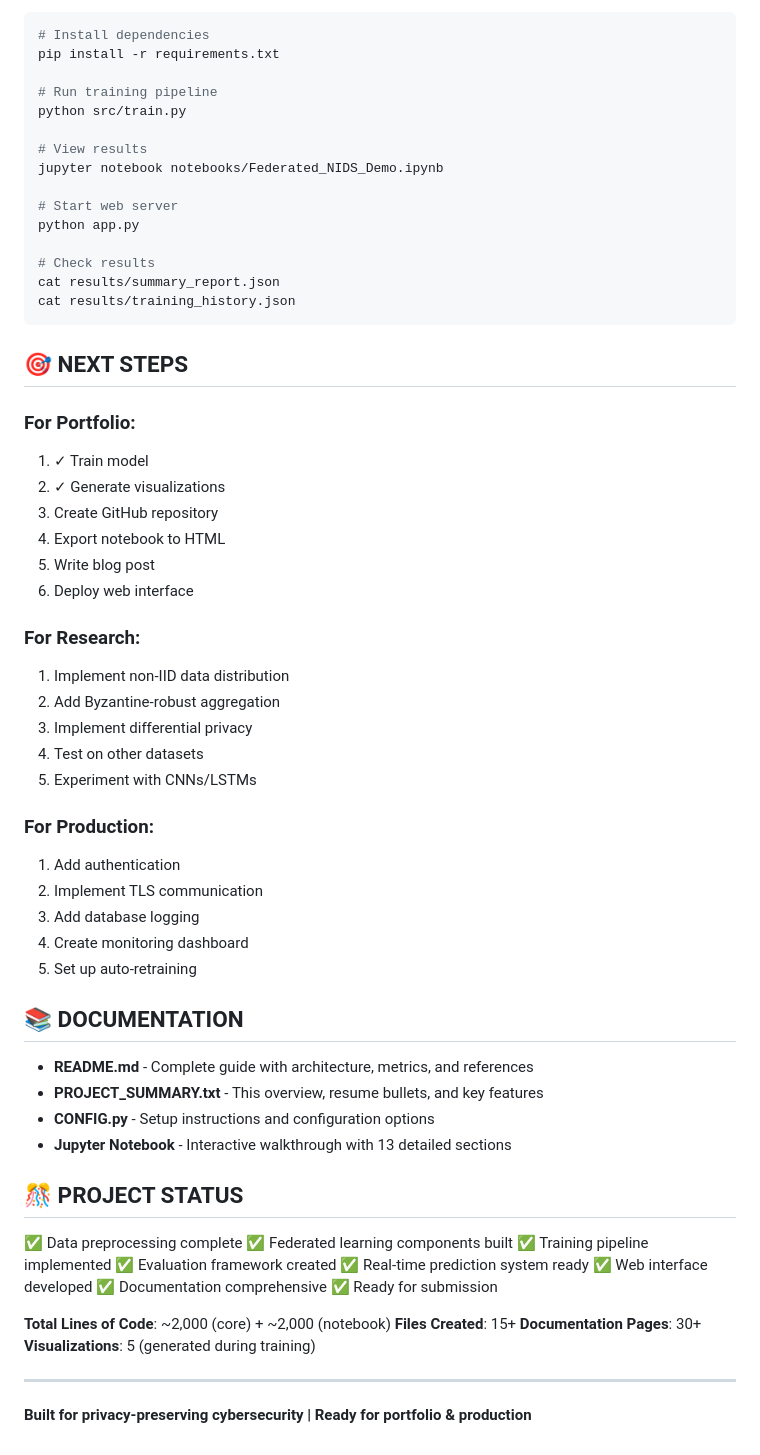
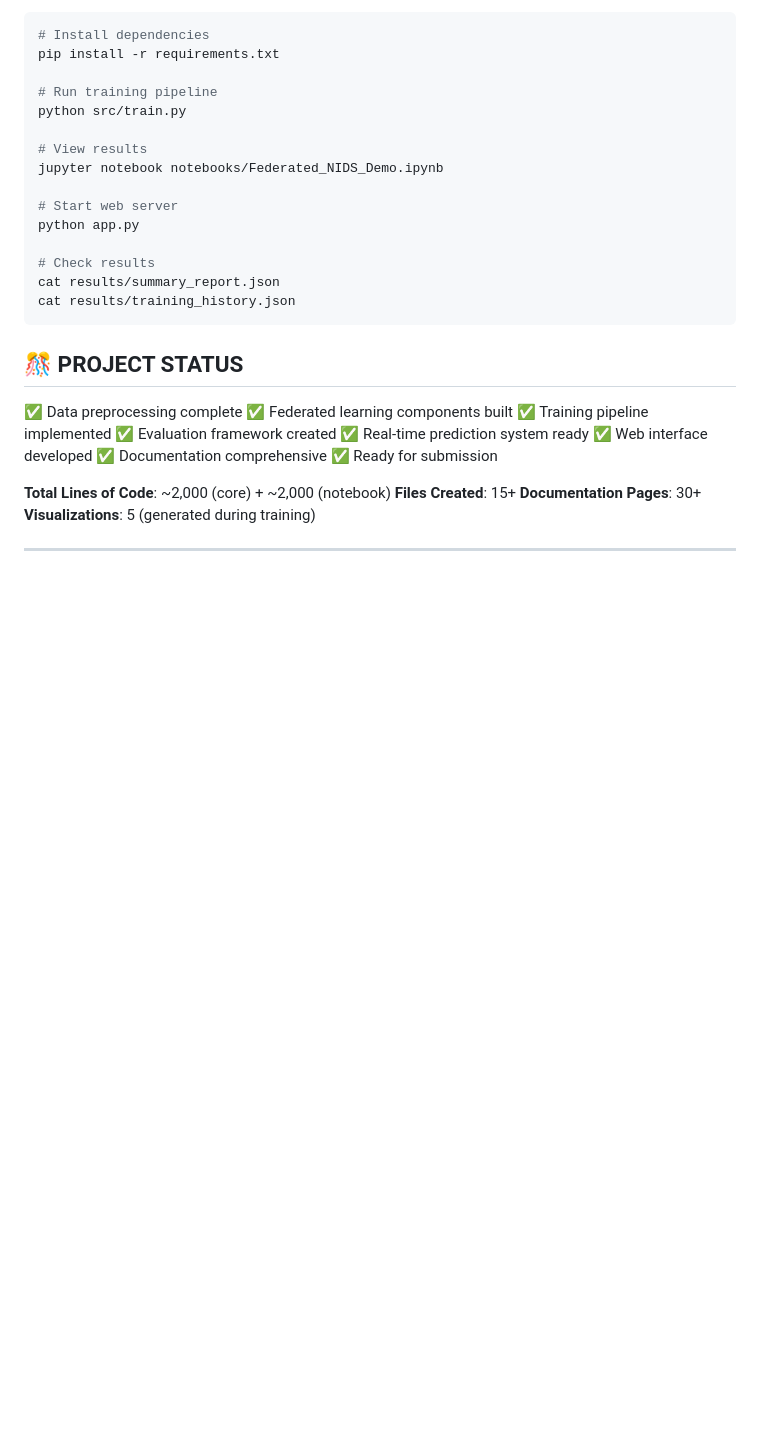
Before and after one commit to mahhasan41/Federated-Learning-Based-Network-Intrusion-Detection-System, a Markdown page: QUICKSTART.md, the part around the change. Drawn GitHub-style; blank space fills up the shorter version.

````diff
--- a/QUICKSTART.md
+++ b/QUICKSTART.md
@@ -215,37 +215,6 @@ cat results/summary_report.json
 cat results/training_history.json
 ```
 
-## 🎯 NEXT STEPS
-
-### For Portfolio:
-1. ✓ Train model
-2. ✓ Generate visualizations
-3. Create GitHub repository
-4. Export notebook to HTML
-5. Write blog post
-6. Deploy web interface
-
-### For Research:
-1. Implement non-IID data distribution
-2. Add Byzantine-robust aggregation
-3. Implement differential privacy
-4. Test on other datasets
-5. Experiment with CNNs/LSTMs
-
-### For Production:
-1. Add authentication
-2. Implement TLS communication
-3. Add database logging
-4. Create monitoring dashboard
-5. Set up auto-retraining
-
-## 📚 DOCUMENTATION
-
-- **README.md** - Complete guide with architecture, metrics, and references
-- **PROJECT_SUMMARY.txt** - This overview, resume bullets, and key features
-- **CONFIG.py** - Setup instructions and configuration options
-- **Jupyter Notebook** - Interactive walkthrough with 13 detailed sections
-
 ## 🎊 PROJECT STATUS
 
 ✅ Data preprocessing complete
@@ -263,5 +232,3 @@ cat results/training_history.json
 **Visualizations**: 5 (generated during training)
 
 ---
-
-**Built for privacy-preserving cybersecurity | Ready for portfolio & production**
````
